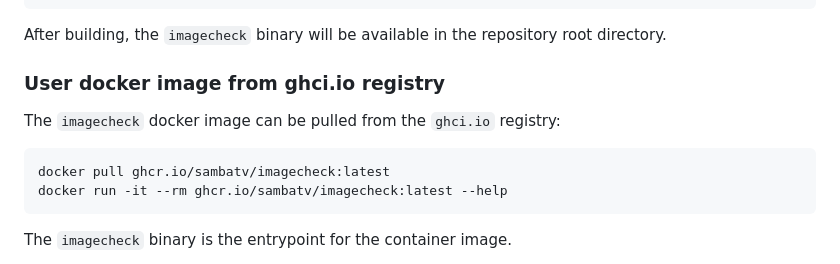
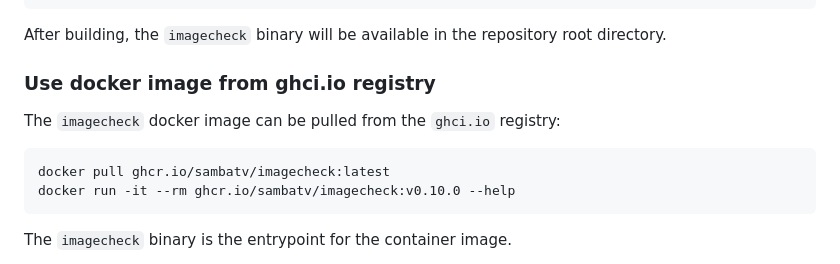
Before and after one commit to sambatv/imagecheck, a Markdown page: README.md, the part around the change printed below. Drawn GitHub-style.

Commit message:
Improve docs

````diff
--- a/README.md
+++ b/README.md
@@ -122,13 +122,13 @@ make build
 After building, the `imagecheck` binary will be available in the repository
 root directory.
 
-### User docker image from ghci.io registry
+### Use docker image from ghci.io registry
 
 The `imagecheck` docker image can be pulled from the `ghci.io` registry:
 
 ```shell
 docker pull ghcr.io/sambatv/imagecheck:latest
-docker run -it --rm ghcr.io/sambatv/imagecheck:latest --help
+docker run -it --rm ghcr.io/sambatv/imagecheck:v0.10.0 --help
 ```
 
 The `imagecheck` binary is the entrypoint for the container image.
````
Also changed, not shown: other parts of README.md (+6 -3 lines).
